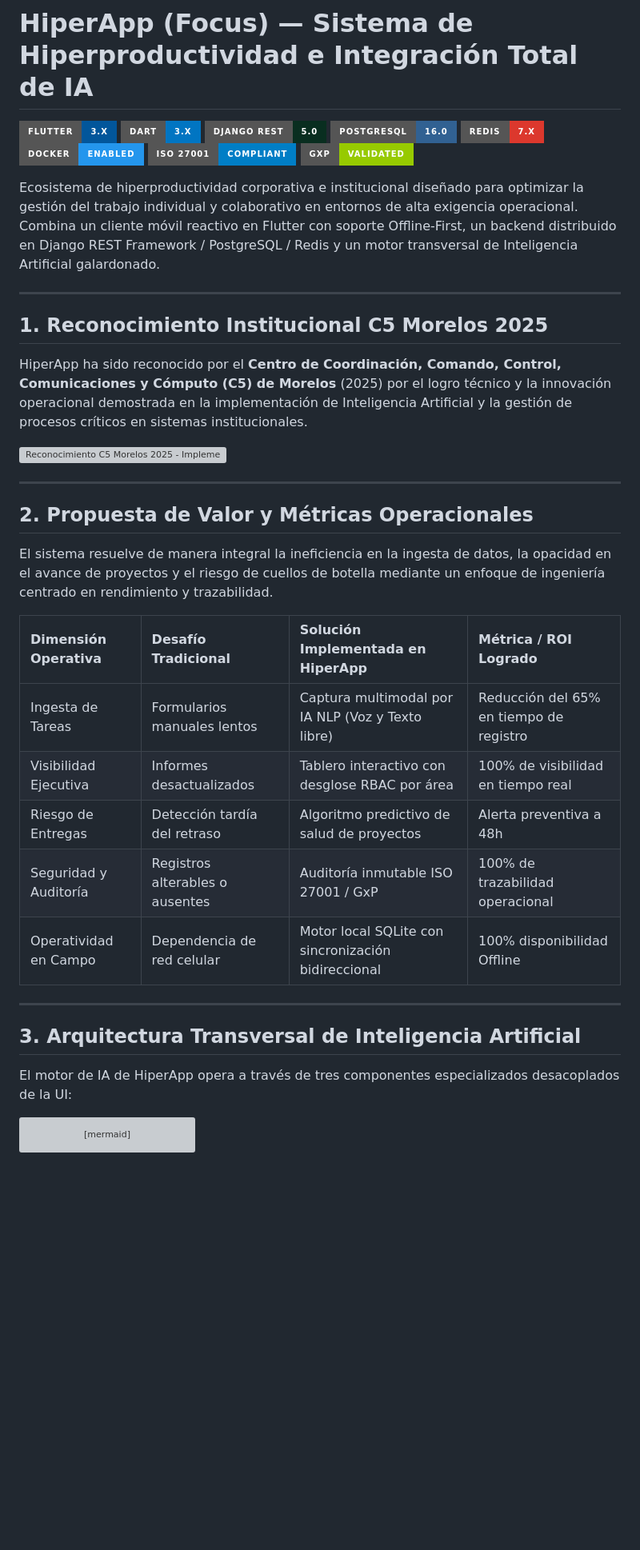
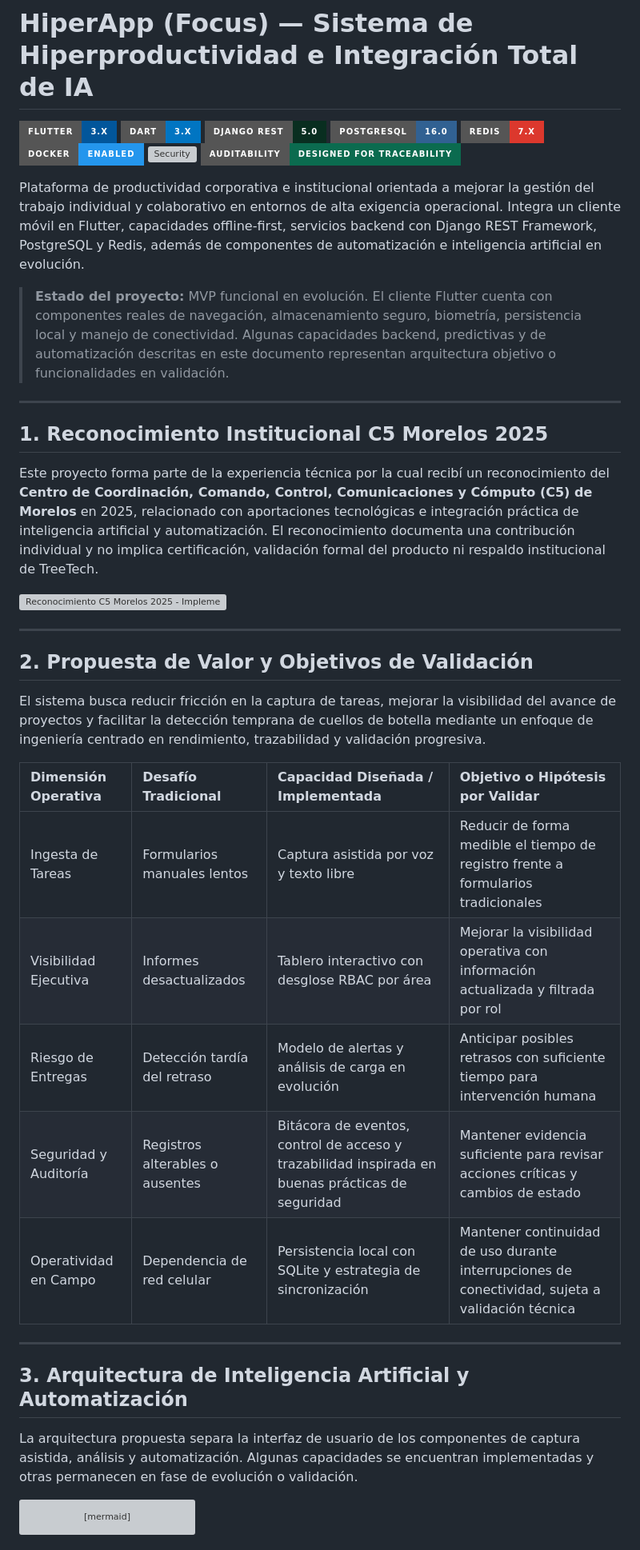
Before and after one commit to MrFtyoQr/FOCUS, a Markdown page: README.md, the part around one of its changes. Shown at 80% size. GitHub-like rendering; badges without logos; blank space fills up the shorter version; grey boxes are pictures that could not be loaded.

````diff
--- a/README.md
+++ b/README.md
@@ -6,38 +6,40 @@
 [![PostgreSQL](https://img.shields.io/badge/PostgreSQL-16.0-316192?style=for-the-badge&logo=postgresql&logoColor=white)](https://www.postgresql.org/)
 [![Redis](https://img.shields.io/badge/Redis-7.x-DC382D?style=for-the-badge&logo=redis&logoColor=white)](https://redis.io/)
 [![Docker](https://img.shields.io/badge/Docker-Enabled-2496ED?style=for-the-badge&logo=docker&logoColor=white)](https://www.docker.com/)
-[![ISO 27001](https://img.shields.io/badge/ISO_27001-Compliant-blue?style=for-the-badge)](https://www.iso.org/isoiec-27001-information-security.html)
-[![GxP Quality](https://img.shields.io/badge/GxP-Validated-green?style=for-the-badge)](#)
+[![Security](https://img.shields.io/badge/Security-Inspired_by_ISO%2FIEC_27001_Controls-blue?style=for-the-badge)](https://www.iso.org/isoiec-27001-information-security.html)
+[![Auditability](https://img.shields.io/badge/Auditability-Designed_for_Traceability-0B6B4F?style=for-the-badge)](#)
 
-Ecosistema de hiperproductividad corporativa e institucional diseñado para optimizar la gestión del trabajo individual y colaborativo en entornos de alta exigencia operacional. Combina un cliente móvil reactivo en Flutter con soporte Offline-First, un backend distribuido en Django REST Framework / PostgreSQL / Redis y un motor transversal de Inteligencia Artificial galardonado.
+Plataforma de productividad corporativa e institucional orientada a mejorar la gestión del trabajo individual y colaborativo en entornos de alta exigencia operacional. Integra un cliente móvil en Flutter, capacidades offline-first, servicios backend con Django REST Framework, PostgreSQL y Redis, además de componentes de automatización e inteligencia artificial en evolución.
+
+> **Estado del proyecto:** MVP funcional en evolución. El cliente Flutter cuenta con componentes reales de navegación, almacenamiento seguro, biometría, persistencia local y manejo de conectividad. Algunas capacidades backend, predictivas y de automatización descritas en este documento representan arquitectura objetivo o funcionalidades en validación.
 
 ---
 
 ## 1. Reconocimiento Institucional C5 Morelos 2025
 
-HiperApp ha sido reconocido por el **Centro de Coordinación, Comando, Control, Comunicaciones y Cómputo (C5) de Morelos** (2025) por el logro técnico y la innovación operacional demostrada en la implementación de Inteligencia Artificial y la gestión de procesos críticos en sistemas institucionales.
+Este proyecto forma parte de la experiencia técnica por la cual recibí un reconocimiento del **Centro de Coordinación, Comando, Control, Comunicaciones y Cómputo (C5) de Morelos** en 2025, relacionado con aportaciones tecnológicas e integración práctica de inteligencia artificial y automatización. El reconocimiento documenta una contribución individual y no implica certificación, validación formal del producto ni respaldo institucional de TreeTech.
 
 ![Reconocimiento C5 Morelos 2025 - Implementación de Inteligencia Artificial](assets/recognitions/c5-morelos-recognition-2025.PNG)
 
 ---
 
-## 2. Propuesta de Valor y Métricas Operacionales
+## 2. Propuesta de Valor y Objetivos de Validación
 
-El sistema resuelve de manera integral la ineficiencia en la ingesta de datos, la opacidad en el avance de proyectos y el riesgo de cuellos de botella mediante un enfoque de ingeniería centrado en rendimiento y trazabilidad.
+El sistema busca reducir fricción en la captura de tareas, mejorar la visibilidad del avance de proyectos y facilitar la detección temprana de cuellos de botella mediante un enfoque de ingeniería centrado en rendimiento, trazabilidad y validación progresiva.
 
-| Dimensión Operativa | Desafío Tradicional | Solución Implementada en HiperApp | Métrica / ROI Logrado |
+| Dimensión Operativa | Desafío Tradicional | Capacidad Diseñada / Implementada | Objetivo o Hipótesis por Validar |
 | :--- | :--- | :--- | :--- |
-| Ingesta de Tareas | Formularios manuales lentos | Captura multimodal por IA NLP (Voz y Texto libre) | Reducción del 65% en tiempo de registro |
-| Visibilidad Ejecutiva | Informes desactualizados | Tablero interactivo con desglose RBAC por área | 100% de visibilidad en tiempo real |
-| Riesgo de Entregas | Detección tardía del retraso | Algoritmo predictivo de salud de proyectos | Alerta preventiva a 48h |
-| Seguridad y Auditoría | Registros alterables o ausentes | Auditoría inmutable ISO 27001 / GxP | 100% de trazabilidad operacional |
-| Operatividad en Campo | Dependencia de red celular | Motor local SQLite con sincronización bidireccional | 100% disponibilidad Offline |
+| Ingesta de Tareas | Formularios manuales lentos | Captura asistida por voz y texto libre | Reducir de forma medible el tiempo de registro frente a formularios tradicionales |
+| Visibilidad Ejecutiva | Informes desactualizados | Tablero interactivo con desglose RBAC por área | Mejorar la visibilidad operativa con información actualizada y filtrada por rol |
+| Riesgo de Entregas | Detección tardía del retraso | Modelo de alertas y análisis de carga en evolución | Anticipar posibles retrasos con suficiente tiempo para intervención humana |
+| Seguridad y Auditoría | Registros alterables o ausentes | Bitácora de eventos, control de acceso y trazabilidad inspirada en buenas prácticas de seguridad | Mantener evidencia suficiente para revisar acciones críticas y cambios de estado |
+| Operatividad en Campo | Dependencia de red celular | Persistencia local con SQLite y estrategia de sincronización | Mantener continuidad de uso durante interrupciones de conectividad, sujeta a validación técnica |
 
 ---
 
-## 3. Arquitectura Transversal de Inteligencia Artificial
+## 3. Arquitectura de Inteligencia Artificial y Automatización
 
-El motor de IA de HiperApp opera a través de tres componentes especializados desacoplados de la UI:
+La arquitectura propuesta separa la interfaz de usuario de los componentes de captura asistida, análisis y automatización. Algunas capacidades se encuentran implementadas y otras permanecen en fase de evolución o validación.
 
 ```mermaid
 flowchart LR
````
Also changed, not shown: other parts of README.md (+19 -17 lines).
